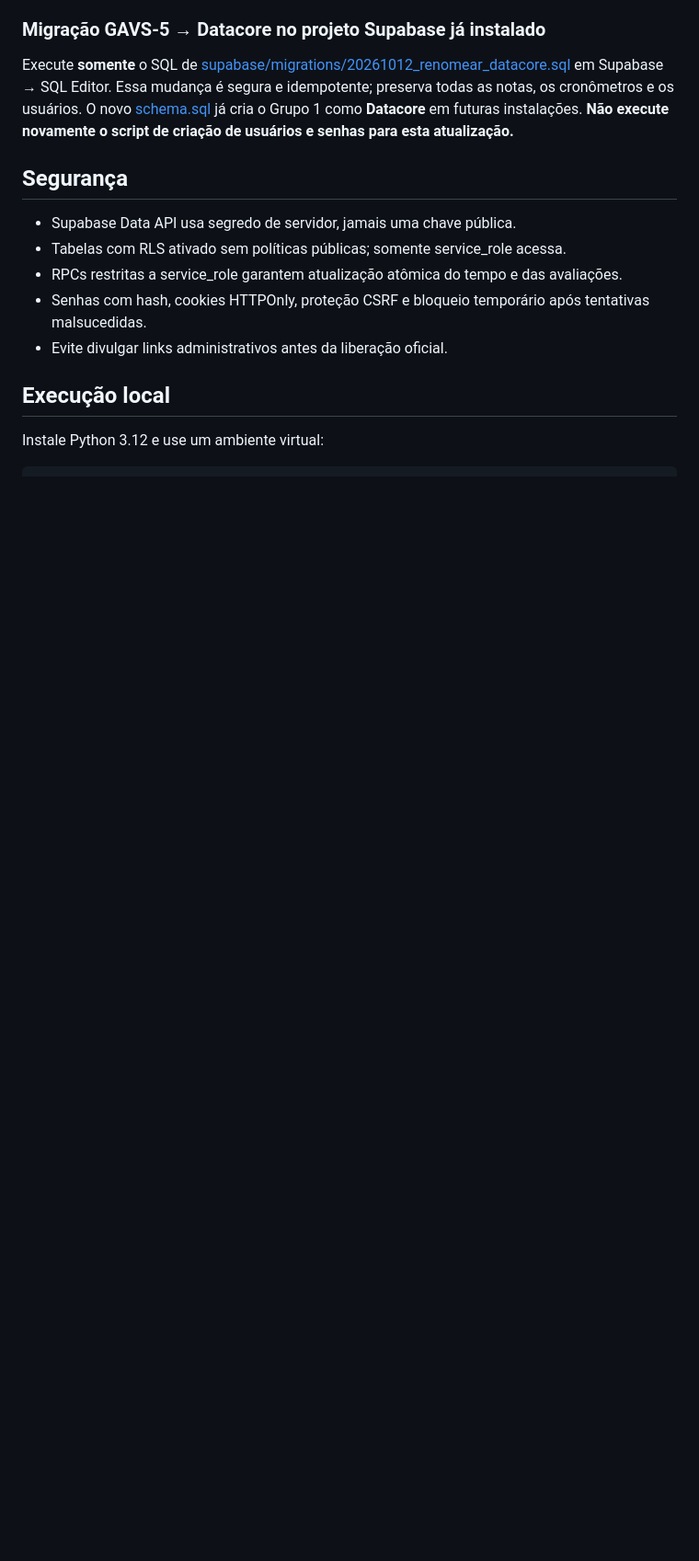
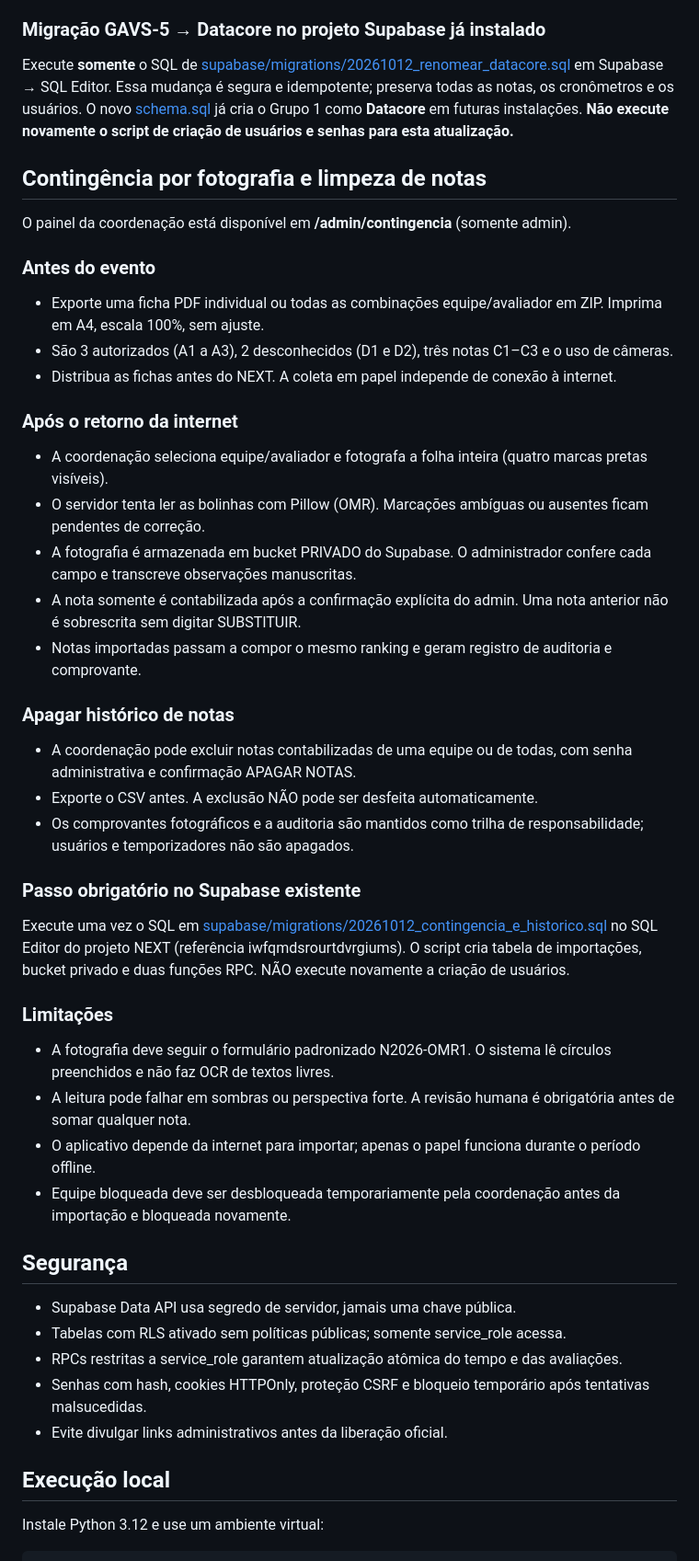
Before and after one commit to ErickTY/next-2026-banca, a Markdown page: README.md, the part around the change. Shown at 92% size. GitHub-like rendering; blank space fills up the shorter version.

Commit message:
docs: orientacoes para importacao por foto e limpeza admin auditada

```diff
--- a/README.md
+++ b/README.md
@@ -54,6 +54,41 @@ Essa mudança é segura e idempotente; preserva todas as notas, os cronômetros
 O novo [schema.sql](supabase/schema.sql) já cria o Grupo 1 como **Datacore** em futuras instalações.
 **Não execute novamente o script de criação de usuários e senhas para esta atualização.**
 
+## Contingência por fotografia e limpeza de notas
+
+O painel da coordenação está disponível em **/admin/contingencia** (somente admin).
+
+### Antes do evento
+
+- Exporte uma ficha PDF individual ou todas as combinações equipe/avaliador em ZIP. Imprima em A4, escala 100%, sem ajuste.
+- São 3 autorizados (A1 a A3), 2 desconhecidos (D1 e D2), três notas C1–C3 e o uso de câmeras.
+- Distribua as fichas antes do NEXT. A coleta em papel independe de conexão à internet.
+
+### Após o retorno da internet
+
+- A coordenação seleciona equipe/avaliador e fotografa a folha inteira (quatro marcas pretas visíveis).
+- O servidor tenta ler as bolinhas com Pillow (OMR). Marcações ambíguas ou ausentes ficam pendentes de correção.
+- A fotografia é armazenada em bucket PRIVADO do Supabase. O administrador confere cada campo e transcreve observações manuscritas.
+- A nota somente é contabilizada após a confirmação explícita do admin. Uma nota anterior não é sobrescrita sem digitar SUBSTITUIR.
+- Notas importadas passam a compor o mesmo ranking e geram registro de auditoria e comprovante.
+
+### Apagar histórico de notas
+
+- A coordenação pode excluir notas contabilizadas de uma equipe ou de todas, com senha administrativa e confirmação APAGAR NOTAS.
+- Exporte o CSV antes. A exclusão NÃO pode ser desfeita automaticamente.
+- Os comprovantes fotográficos e a auditoria são mantidos como trilha de responsabilidade; usuários e temporizadores não são apagados.
+
+### Passo obrigatório no Supabase existente
+
+Execute uma vez o SQL em [supabase/migrations/20261012_contingencia_e_historico.sql](supabase/migrations/20261012_contingencia_e_historico.sql) no SQL Editor do projeto NEXT (referência iwfqmdsrourtdvrgiums). O script cria tabela de importações, bucket privado e duas funções RPC. NÃO execute novamente a criação de usuários.
+
+### Limitações
+
+- A fotografia deve seguir o formulário padronizado N2026-OMR1. O sistema lê círculos preenchidos e não faz OCR de textos livres.
+- A leitura pode falhar em sombras ou perspectiva forte. A revisão humana é obrigatória antes de somar qualquer nota.
+- O aplicativo depende da internet para importar; apenas o papel funciona durante o período offline.
+- Equipe bloqueada deve ser desbloqueada temporariamente pela coordenação antes da importação e bloqueada novamente.
+
 ## Segurança
 
 - Supabase Data API usa segredo de servidor, jamais uma chave pública.
```
